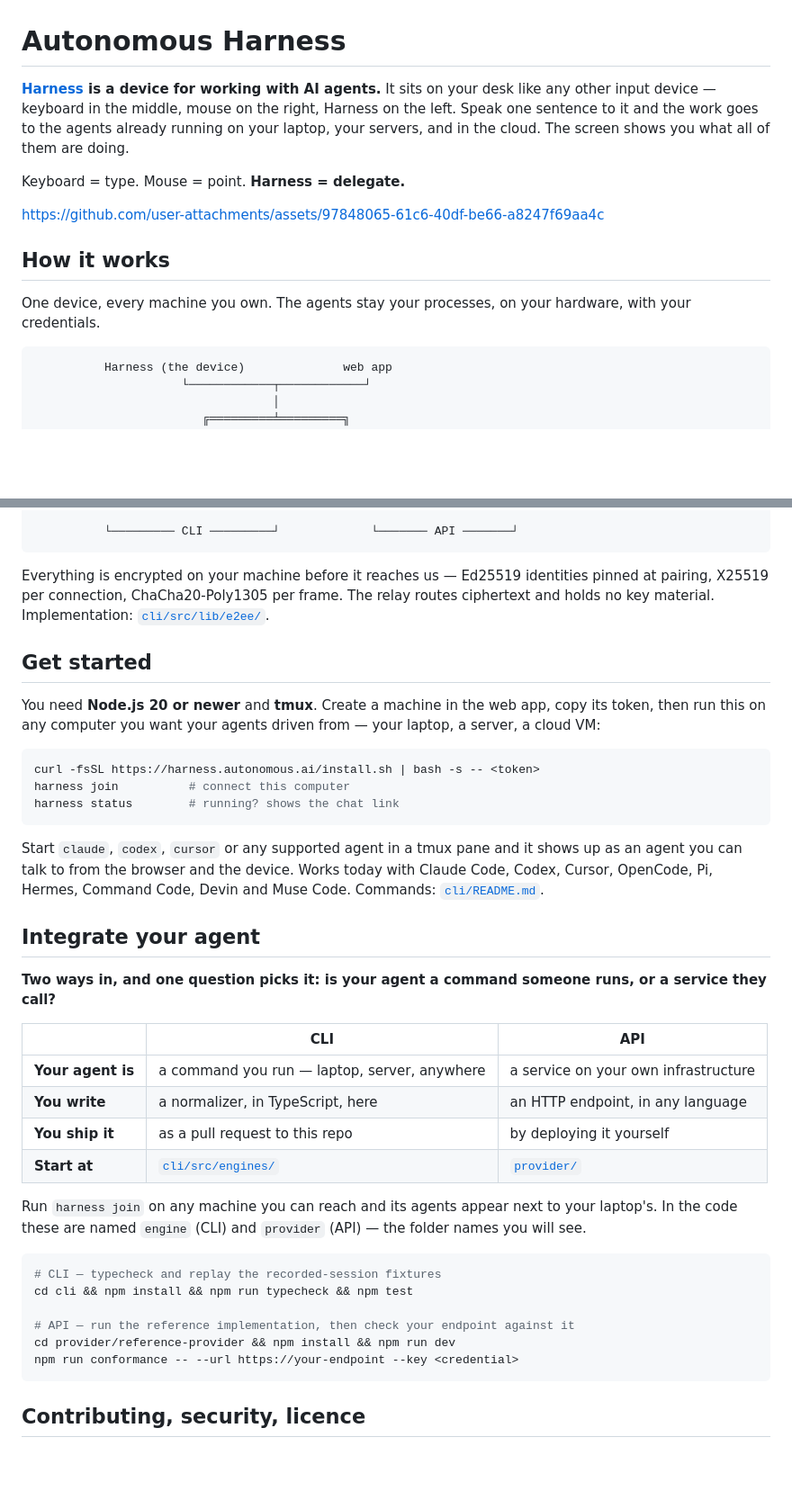
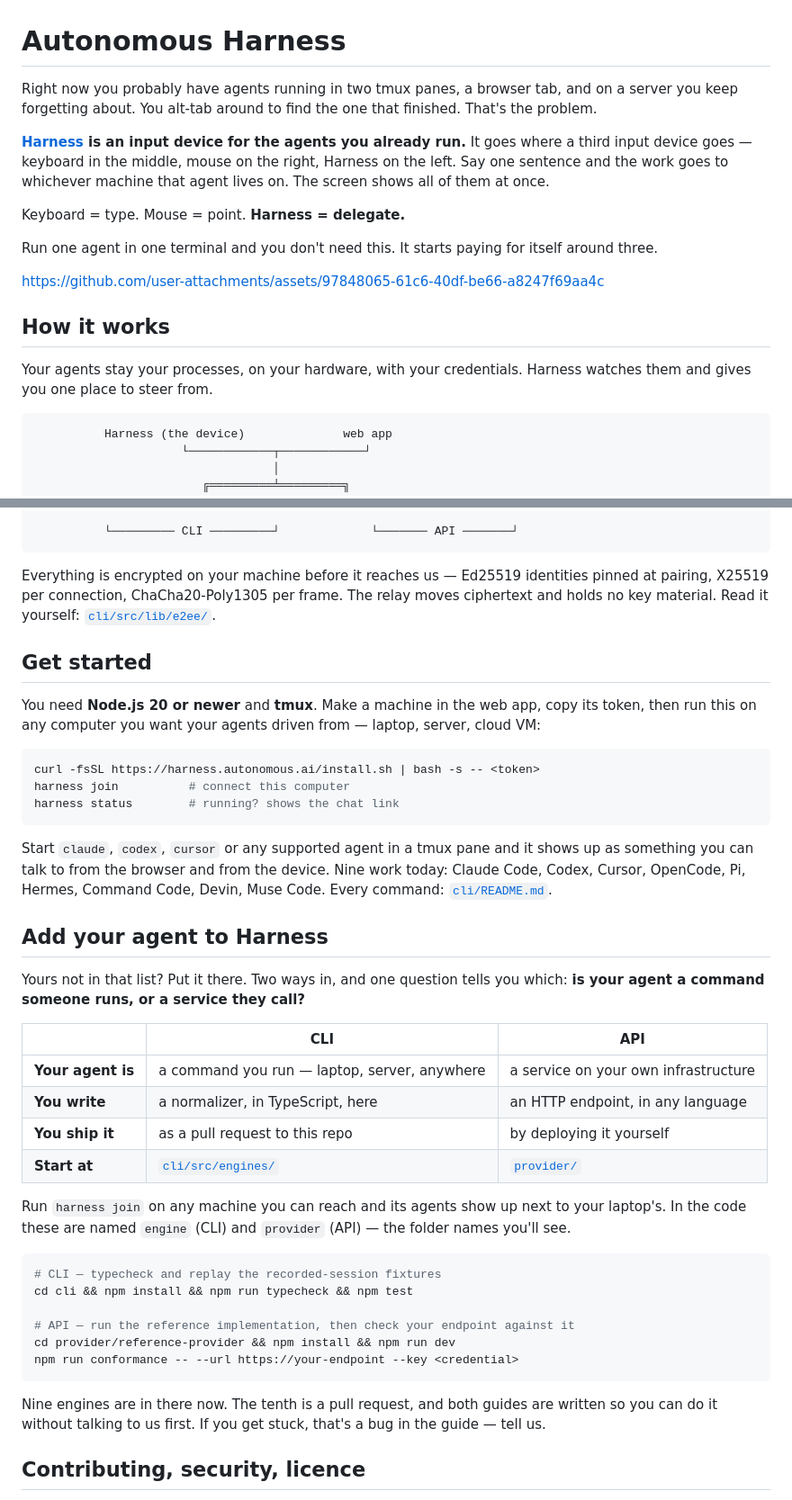
Before and after one commit to autonomous-ai/autonomous-harness, a Markdown page: README.md, 2 parts joined by grey strips. Shown at 90% size. Drawn GitHub-style; blank space fills up the shorter version.

Commit message:
docs: write it builder to builder
The README described a product. It did not say why anyone should care, and
"Harness is a device for working with AI agents" is a category, not a reason.

It now opens on the thing the reader is already living with: agents in two
tmux panes, a browser tab, and a server they keep forgetting about, and the
alt-tabbing between them. Then the device, and where it sits.

Adds the line the voice guide asks for and the old draft avoided — run one
agent in one terminal and you don't need this; it starts paying for itself
around three. Drawing that line loses the wrong reader on purpose.

"Integrate your agent" became "Add your agent to Harness": says who is moving
what, and puts the product in a heading people scan. The section opens with
"yours not in that list? put it there" and closes by saying both guides are
written to be followed without talking to us, and that getting stuck is a bug
in the guide. That is the actual ask.

Checked against knowledge/brand-voice.md: no banned vocabulary, no
exclamation marks, real product names throughout, specifics over adjectives.

Co-Authored-By: Claude Opus 5 (1M context) <noreply@anthropic.com>

````diff
--- a/README.md
+++ b/README.md
@@ -1,18 +1,23 @@
 # Autonomous Harness
 
-**[Harness](https://www.autonomous.ai/harness) is a device for working with AI agents.** It sits on
-your desk like any other input device — keyboard in the middle, mouse on the right, Harness on the
-left. Speak one sentence to it and the work goes to the agents already running on your laptop, your
-servers, and in the cloud. The screen shows you what all of them are doing.
+Right now you probably have agents running in two tmux panes, a browser tab, and on a server you keep
+forgetting about. You alt-tab around to find the one that finished. That's the problem.
+
+**[Harness](https://www.autonomous.ai/harness) is an input device for the agents you already run.** It
+goes where a third input device goes — keyboard in the middle, mouse on the right, Harness on the
+left. Say one sentence and the work goes to whichever machine that agent lives on. The screen shows
+all of them at once.
 
 Keyboard = type. Mouse = point. **Harness = delegate.**
+
+Run one agent in one terminal and you don't need this. It starts paying for itself around three.
 
 https://github.com/user-attachments/assets/97848065-61c6-40df-be66-a8247f69aa4c
 
 ## How it works
 
-One device, every machine you own. The agents stay your processes, on your hardware, with your
-credentials.
+Your agents stay your processes, on your hardware, with your credentials. Harness watches them and
+gives you one place to steer from.
 
 ```
           Harness (the device)              web app
@@ -33,13 +38,13 @@ credentials.
 ```
 
 Everything is encrypted on your machine before it reaches us — Ed25519 identities pinned at pairing,
-X25519 per connection, ChaCha20-Poly1305 per frame. The relay routes ciphertext and holds no key
-material. Implementation: [`cli/src/lib/e2ee/`](cli/src/lib/e2ee/).
+X25519 per connection, ChaCha20-Poly1305 per frame. The relay moves ciphertext and holds no key
+material. Read it yourself: [`cli/src/lib/e2ee/`](cli/src/lib/e2ee/).
 
 ## Get started
 
-You need **Node.js 20 or newer** and **tmux**. Create a machine in the web app, copy its token, then
-run this on any computer you want your agents driven from — your laptop, a server, a cloud VM:
+You need **Node.js 20 or newer** and **tmux**. Make a machine in the web app, copy its token, then run
+this on any computer you want your agents driven from — laptop, server, cloud VM:
 
 ```bash
 curl -fsSL https://harness.autonomous.ai/install.sh | bash -s -- <token>
@@ -47,14 +52,14 @@ harness join          # connect this computer
 harness status        # running? shows the chat link
 ```
 
-Start `claude`, `codex`, `cursor` or any supported agent in a tmux pane and it shows up as an agent
-you can talk to from the browser and the device. Works today with Claude Code, Codex, Cursor,
-OpenCode, Pi, Hermes, Command Code, Devin and Muse Code. Commands: [`cli/README.md`](cli/README.md).
+Start `claude`, `codex`, `cursor` or any supported agent in a tmux pane and it shows up as something
+you can talk to from the browser and from the device. Nine work today: Claude Code, Codex, Cursor,
+OpenCode, Pi, Hermes, Command Code, Devin, Muse Code. Every command: [`cli/README.md`](cli/README.md).
 
-## Integrate your agent
+## Add your agent to Harness
 
-**Two ways in, and one question picks it: is your agent a command someone runs, or a service they
-call?**
+Yours not in that list? Put it there. Two ways in, and one question tells you which: **is your agent a
+command someone runs, or a service they call?**
 
 |  | **CLI** | **API** |
 |---|---|---|
@@ -63,8 +68,8 @@ call?**
 | **You ship it** | as a pull request to this repo | by deploying it yourself |
 | **Start at** | [`cli/src/engines/`](cli/src/engines/README.md) | [`provider/`](provider/README.md) |
 
-Run `harness join` on any machine you can reach and its agents appear next to your laptop's. In the
-code these are named `engine` (CLI) and `provider` (API) — the folder names you will see.
+Run `harness join` on any machine you can reach and its agents show up next to your laptop's. In the
+code these are named `engine` (CLI) and `provider` (API) — the folder names you'll see.
 
 ```bash
 # CLI — typecheck and replay the recorded-session fixtures
@@ -75,6 +80,9 @@ cd provider/reference-provider && npm install && npm run dev
 npm run conformance -- --url https://your-endpoint --key <credential>
 ```
 
+Nine engines are in there now. The tenth is a pull request, and both guides are written so you can do
+it without talking to us first. If you get stuck, that's a bug in the guide — tell us.
+
 ## Contributing, security, licence
 
 - Adding an agent, or a gap in the spec — [CONTRIBUTING.md](CONTRIBUTING.md).
````
